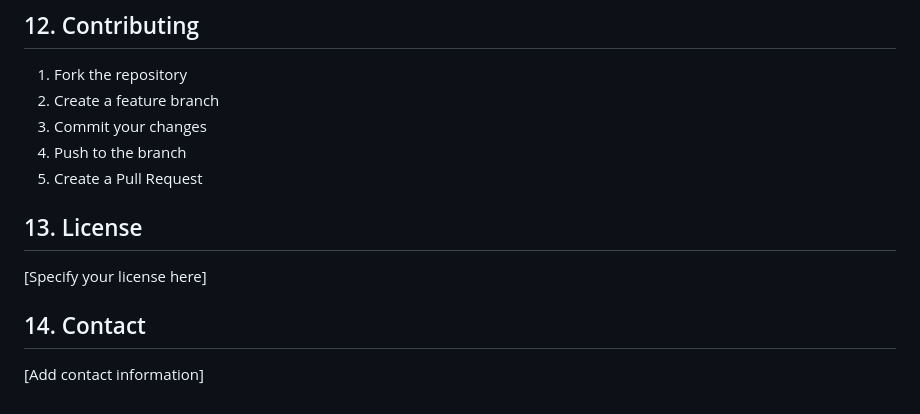
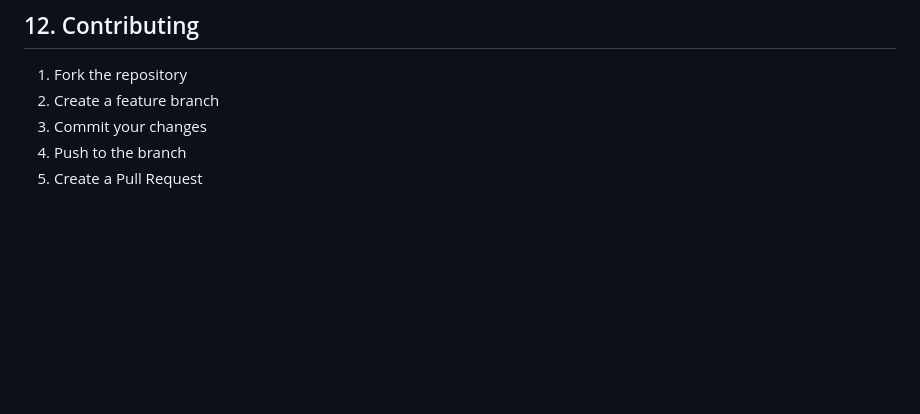
Before and after one commit to KGoksal/Course-Enrollment-System, a Markdown page: README.md, the part around the change. Drawn GitHub-style; blank space fills up the shorter version.

```diff
--- a/README.md
+++ b/README.md
@@ -139,9 +139,3 @@ ng build --configuration production
 3. Commit your changes
 4. Push to the branch
 5. Create a Pull Request
-
-## 13. License
-[Specify your license here]
-
-## 14. Contact
-[Add contact information]
```
